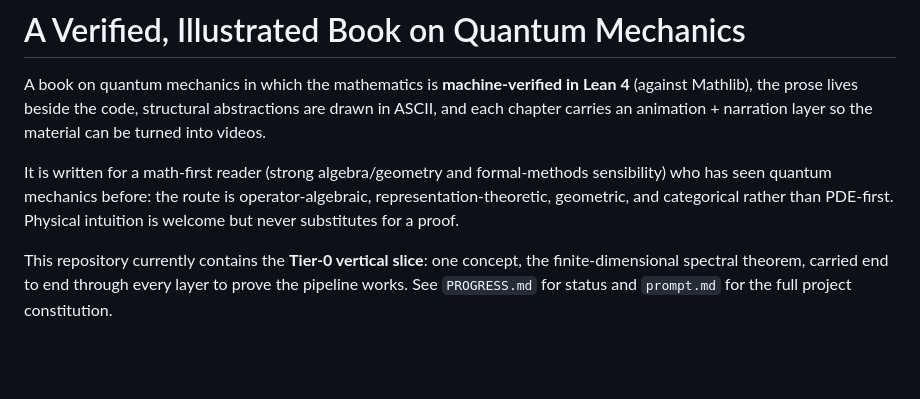
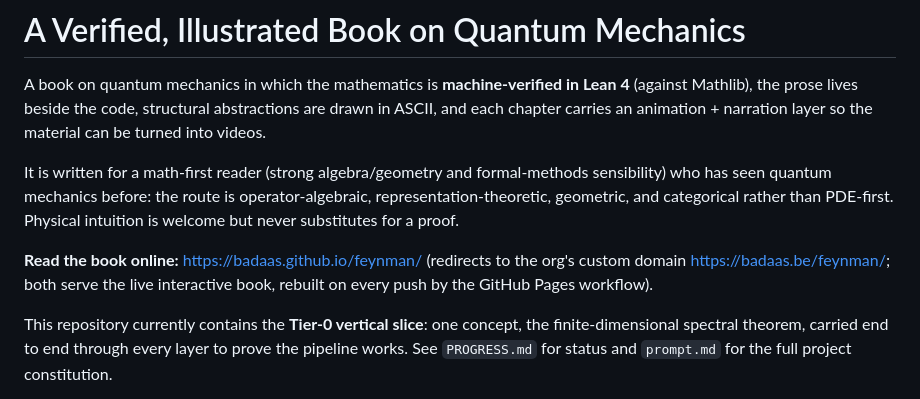
Before and after one commit to BaDaaS/feynman, a Markdown page: README.md, the part around the change. Rendered like a GitHub page; blank space fills up the shorter version.

Commit message:
docs: document the live book URL (badaas.github.io/feynman)
Verified the GitHub Pages site is well set up and reachable at
https://badaas.github.io/feynman/ , which 301-redirects to the org custom
domain https://badaas.be/feynman/ (GitHub's standard behavior once an org sets
a custom domain) and serves the live book with a valid HTTPS cert; assets load
correctly under the /feynman/ subpath. Add the URL to the README.

```diff
--- a/README.md
+++ b/README.md
@@ -9,6 +9,10 @@ It is written for a math-first reader (strong algebra/geometry and
 formal-methods sensibility) who has seen quantum mechanics before: the route is
 operator-algebraic, representation-theoretic, geometric, and categorical rather
 than PDE-first. Physical intuition is welcome but never substitutes for a proof.
+
+**Read the book online:** <https://badaas.github.io/feynman/> (redirects to the
+org's custom domain <https://badaas.be/feynman/>; both serve the live interactive
+book, rebuilt on every push by the GitHub Pages workflow).
 
 This repository currently contains the **Tier-0 vertical slice**: one concept, the
 finite-dimensional spectral theorem, carried end to end through every layer to
```
